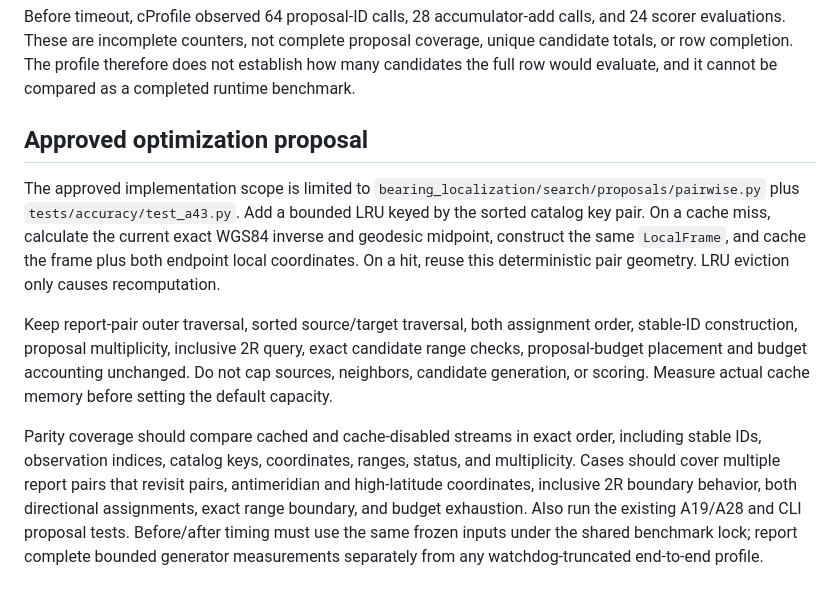
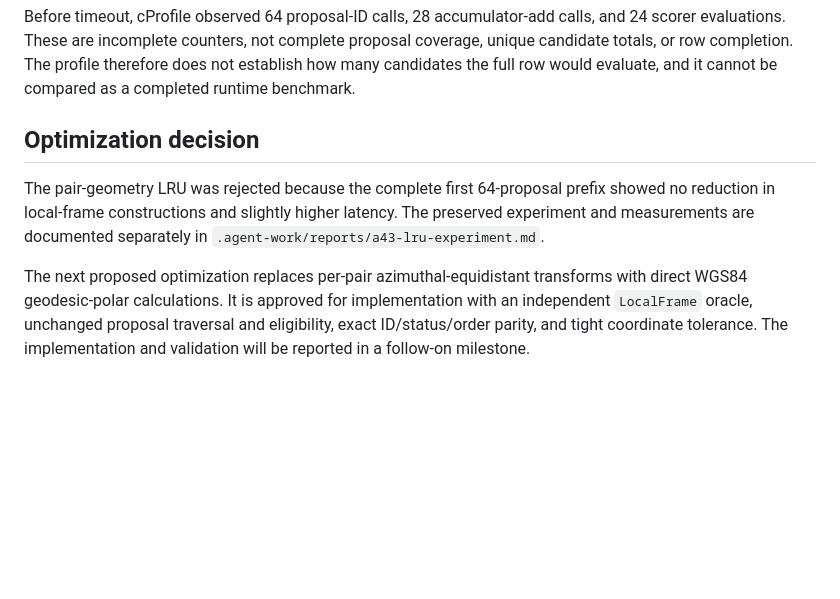
Before and after one commit to j-vaught/bearing-only-maritime-localization, a Markdown page: .agent-work/reports/a43.md, the part around the change. Rendered like a GitHub page; blank space fills up the shorter version.

Commit message:
Record A43 pairwise cache experiment

```diff
--- a/.agent-work/reports/a43.md
+++ b/.agent-work/reports/a43.md
@@ -16,10 +16,8 @@ In the partial profile, the full CLI path accumulated 29.352 seconds in `search_
 
 Before timeout, cProfile observed 64 proposal-ID calls, 28 accumulator-add calls, and 24 scorer evaluations. These are incomplete counters, not complete proposal coverage, unique candidate totals, or row completion. The profile therefore does not establish how many candidates the full row would evaluate, and it cannot be compared as a completed runtime benchmark.
 
-## Approved optimization proposal
+## Optimization decision
 
-The approved implementation scope is limited to `bearing_localization/search/proposals/pairwise.py` plus `tests/accuracy/test_a43.py`. Add a bounded LRU keyed by the sorted catalog key pair. On a cache miss, calculate the current exact WGS84 inverse and geodesic midpoint, construct the same `LocalFrame`, and cache the frame plus both endpoint local coordinates. On a hit, reuse this deterministic pair geometry. LRU eviction only causes recomputation.
+The pair-geometry LRU was rejected because the complete first 64-proposal prefix showed no reduction in local-frame constructions and slightly higher latency. The preserved experiment and measurements are documented separately in `.agent-work/reports/a43-lru-experiment.md`.
 
-Keep report-pair outer traversal, sorted source/target traversal, both assignment order, stable-ID construction, proposal multiplicity, inclusive 2R query, exact candidate range checks, proposal-budget placement and budget accounting unchanged. Do not cap sources, neighbors, candidate generation, or scoring. Measure actual cache memory before setting the default capacity.
-
-Parity coverage should compare cached and cache-disabled streams in exact order, including stable IDs, observation indices, catalog keys, coordinates, ranges, status, and multiplicity. Cases should cover multiple report pairs that revisit pairs, antimeridian and high-latitude coordinates, inclusive 2R boundary behavior, both directional assignments, exact range boundary, and budget exhaustion. Also run the existing A19/A28 and CLI proposal tests. Before/after timing must use the same frozen inputs under the shared benchmark lock; report complete bounded generator measurements separately from any watchdog-truncated end-to-end profile.
+The next proposed optimization replaces per-pair azimuthal-equidistant transforms with direct WGS84 geodesic-polar calculations. It is approved for implementation with an independent `LocalFrame` oracle, unchanged proposal traversal and eligibility, exact ID/status/order parity, and tight coordinate tolerance. The implementation and validation will be reported in a follow-on milestone.
```
Also changed, not shown: .agent-work/reports/a43-lru-experiment.md (added, +11 -0 lines).
